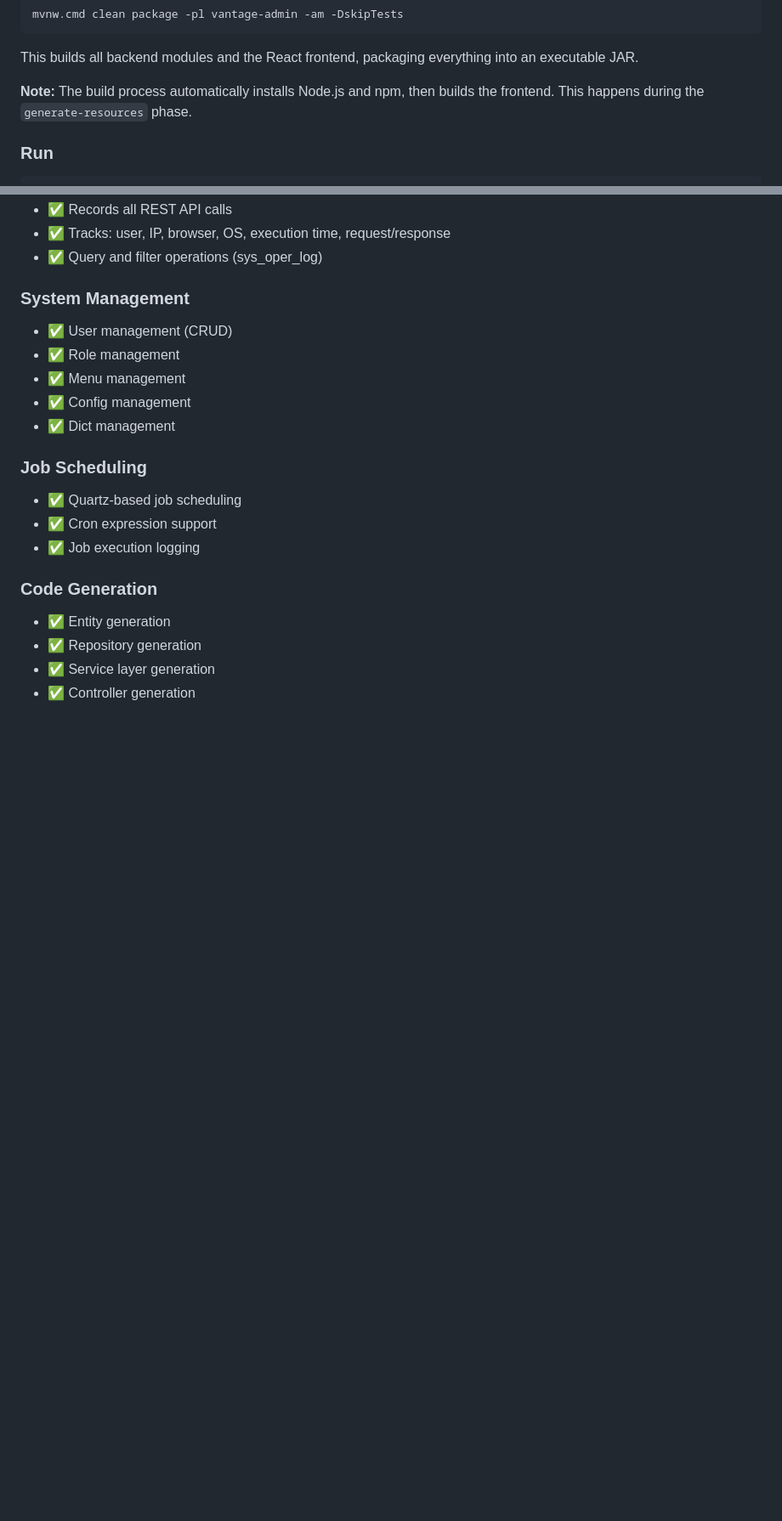
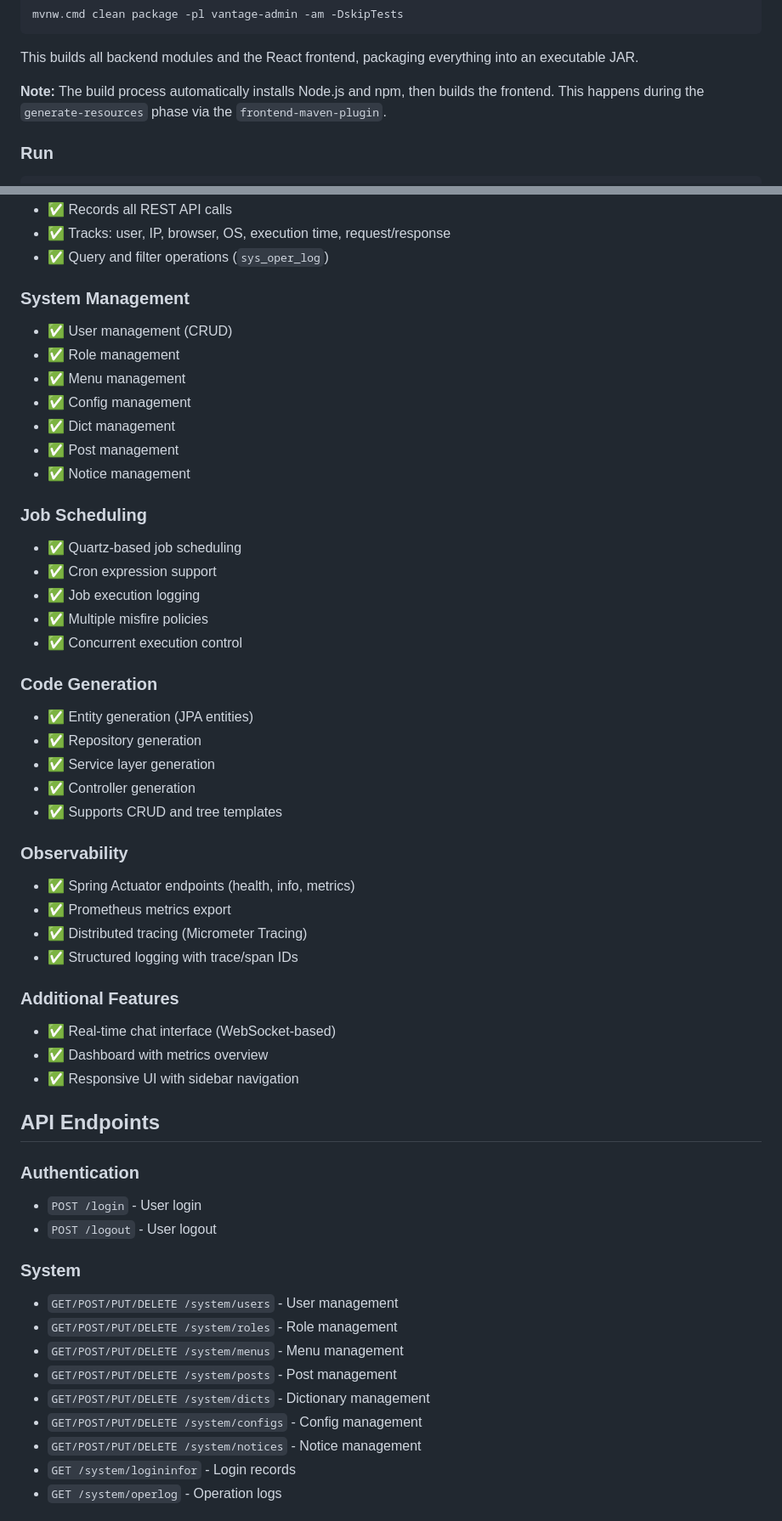
Before and after one commit to mail2pranabdeb/vantage, a Markdown page: README.md, 2 parts joined by grey strips. Shown at 85% size. Drawn GitHub-style; blank space fills up the shorter version.

```diff
--- a/README.md
+++ b/README.md
@@ -57,7 +59,7 @@ mvnw.cmd clean package -pl vantage-admin -am -DskipTests
 
 This builds all backend modules and the React frontend, packaging everything into an executable JAR.
 
-**Note:** The build process automatically installs Node.js and npm, then builds the frontend. This happens during the `generate-resources` phase.
+**Note:** The build process automatically installs Node.js and npm, then builds the frontend. This happens during the `generate-resources` phase via the `frontend-maven-plugin`.
 
 ### Run
 
@@ -154,6 +185,6 @@ Schema and initial data are loaded from:
 - ✅ Records all REST API calls
 - ✅ Tracks: user, IP, browser, OS, execution time, request/response
-- ✅ Query and filter operations (sys_oper_log)
+- ✅ Query and filter operations (`sys_oper_log`)
 
 ### System Management
 - ✅ User management (CRUD)
@@ -161,14 +192,48 @@ Schema and initial data are loaded from:
 - ✅ Menu management
 - ✅ Config management
 - ✅ Dict management
+- ✅ Post management
+- ✅ Notice management
 
 ### Job Scheduling
 - ✅ Quartz-based job scheduling
 - ✅ Cron expression support
 - ✅ Job execution logging
+- ✅ Multiple misfire policies
+- ✅ Concurrent execution control
 
 ### Code Generation
-- ✅ Entity generation
+- ✅ Entity generation (JPA entities)
 - ✅ Repository generation
 - ✅ Service layer generation
 - ✅ Controller generation
+- ✅ Supports CRUD and tree templates
+
+### Observability
+- ✅ Spring Actuator endpoints (health, info, metrics)
+- ✅ Prometheus metrics export
+- ✅ Distributed tracing (Micrometer Tracing)
+- ✅ Structured logging with trace/span IDs
+
+### Additional Features
+- ✅ Real-time chat interface (WebSocket-based)
+- ✅ Dashboard with metrics overview
+- ✅ Responsive UI with sidebar navigation
+
+## API Endpoints
+
+### Authentication
+- `POST /login` - User login
+- `POST /logout` - User logout
+
+### System
+- `GET/POST/PUT/DELETE /system/users` - User management
+- `GET/POST/PUT/DELETE /system/roles` - Role management
+- `GET/POST/PUT/DELETE /system/menus` - Menu management
+- `GET/POST/PUT/DELETE /system/posts` - Post management
+- `GET/POST/PUT/DELETE /system/dicts` - Dictionary management
+- `GET/POST/PUT/DELETE /system/configs` - Config management
+- `GET/POST/PUT/DELETE /system/notices` - Notice management
+- `GET /system/logininfor` - Login records
+- `GET /system/operlog` - Operation logs
+
```
Also changed, not shown: other parts of README.md (+74 -18 lines).
